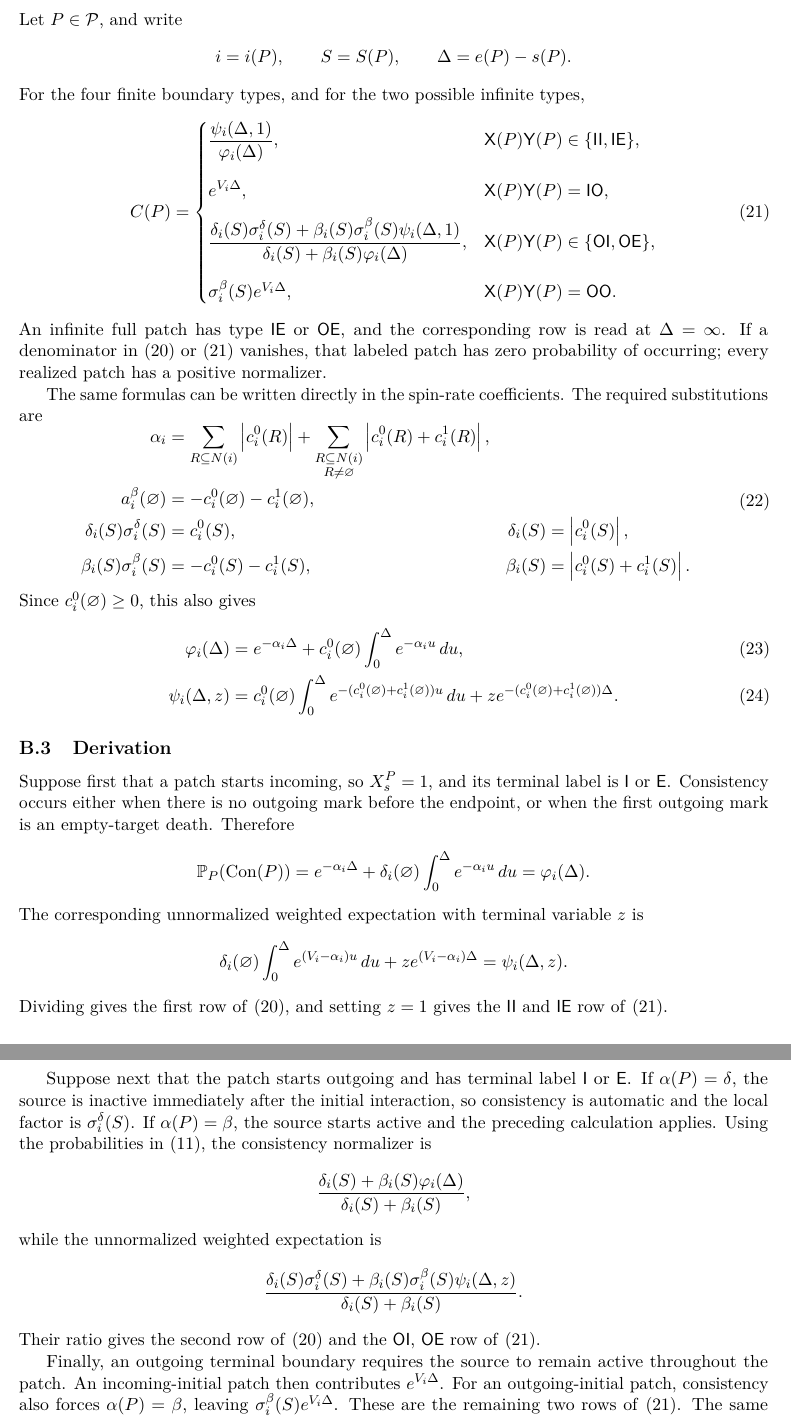
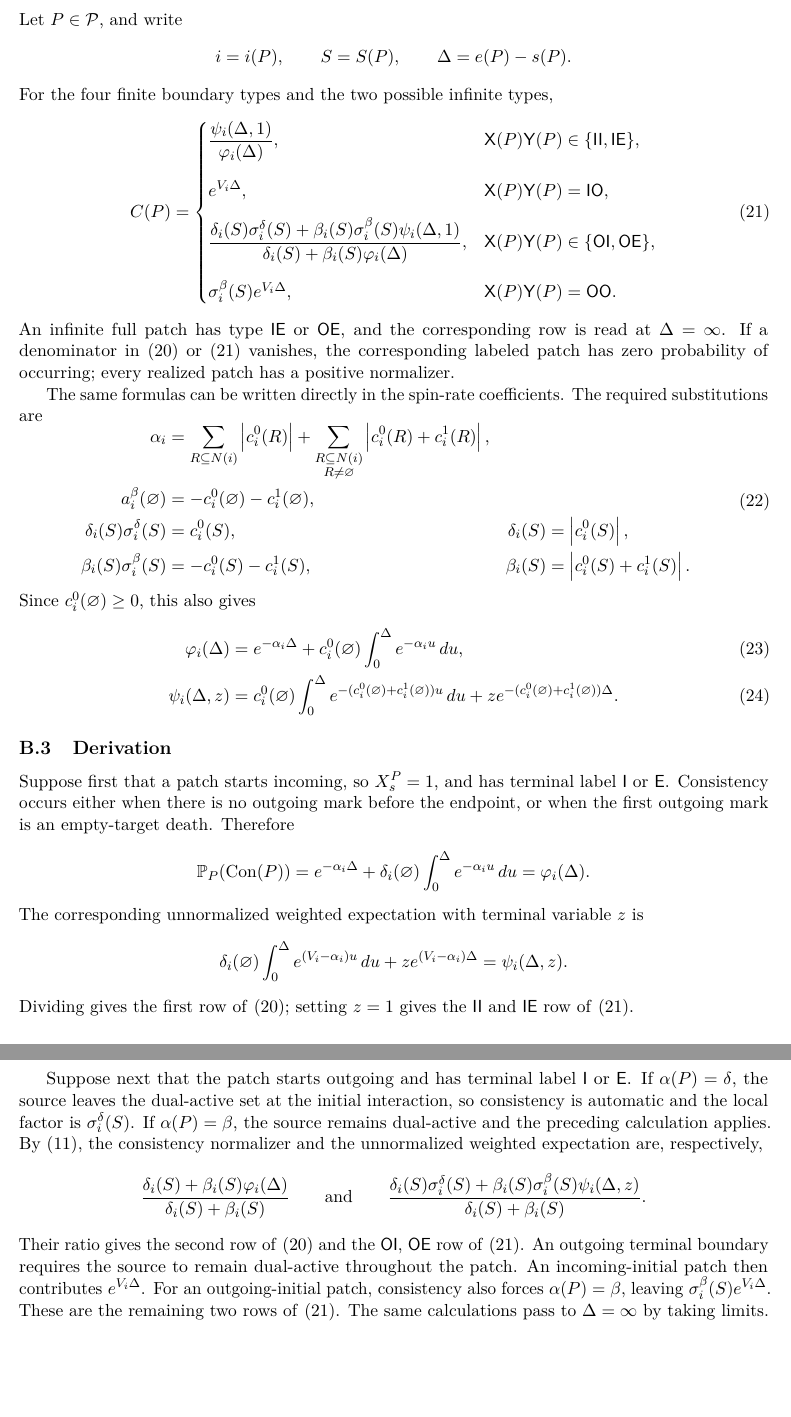
Before and after one commit to maciejgluchowski86-beep/ips-wiki, a LaTeX document (paper/main.tex, which reads paper/appendices/patch-contributions.tex): two parts of pages 20 and 21 of 21, joined at a grey line, cut so that both start at the same text, the shorter picture padded with empty space. Compiled offline with pdfLaTeX.

Commit message:
Revise patch contribution appendix style

```diff
--- a/paper/appendices/patch-contributions.tex
+++ b/paper/appendices/patch-contributions.tex
@@ -76,7 +74,7 @@ S=S(P),
 \qquad
 \Delta=e(P)-s(P).
 \end{equation*}
-For the four finite boundary types, and for the two possible infinite types,
+For the four finite boundary types and the two possible infinite types,
 \begin{equation}
 \label{eq:full-contribution-formulas}
 C(P)
@@ -103,14 +101,9 @@ e^{V_i\Delta},
 &\mathsf X(P)\mathsf Y(P)=\mathsf{OO}.
 \end{cases}
 \end{equation}
-An infinite full patch has type~$\mathsf{IE}$ or~$\mathsf{OE}$, and the
-corresponding row is read at~$\Delta=\infty$. If a denominator in
-\eqref{eq:end-contribution-formulas} or
-\eqref{eq:full-contribution-formulas} vanishes, that labeled patch has zero
-probability of occurring; every realized patch has a positive normalizer.
+An infinite full patch has type~$\mathsf{IE}$ or~$\mathsf{OE}$, and the corresponding row is read at~$\Delta=\infty$. If a denominator in~\eqref{eq:end-contribution-formulas} or~\eqref{eq:full-contribution-formulas} vanishes, the corresponding labeled patch has zero probability of occurring; every realized patch has a positive normalizer.
 
-The same formulas can be written directly in the spin-rate coefficients. The
-required substitutions are
+The same formulas can be written directly in the spin-rate coefficients. The required substitutions are
 \begin{equation}
 \label{eq:dual-to-spin-contribution-data}
 \begin{aligned}
@@ -154,10 +147,7 @@ z e^{-(c_i^0(\varnothing)+c_i^1(\varnothing))\Delta}.
 \subsection{Derivation}
 \label{app:contribution-derivation}
 
-Suppose first that a patch starts incoming, so~$X_s^P=1$, and its terminal
-label is~$\mathsf I$ or~$\mathsf E$. Consistency occurs either when there is no
-outgoing mark before the endpoint, or when the first outgoing mark is an
-empty-target death. Therefore
+Suppose first that a patch starts incoming, so~$X_s^P=1$, and has terminal label~$\mathsf I$ or~$\mathsf E$. Consistency occurs either when there is no outgoing mark before the endpoint, or when the first outgoing mark is an empty-target death. Therefore
 \begin{equation*}
 \mathbb P_P(\operatorname{Con}(P))
 =
@@ -178,25 +167,16 @@ z e^{(V_i-\alpha_i)\Delta}
 =
 \psi_i(\Delta,z).
 \end{equation*}
-Dividing gives the first row of~\eqref{eq:end-contribution-formulas}, and
-setting~$z=1$ gives the~$\mathsf{II}$ and~$\mathsf{IE}$ row of
-\eqref{eq:full-contribution-formulas}.
+Dividing gives the first row of~\eqref{eq:end-contribution-formulas}; setting~$z=1$ gives the~$\mathsf{II}$ and~$\mathsf{IE}$ row of~\eqref{eq:full-contribution-formulas}.
 
-Suppose next that the patch starts outgoing and has terminal label~$\mathsf I$
-or~$\mathsf E$. If~$\alpha(P)=\delta$, the source is inactive immediately
-after the initial interaction, so consistency is automatic and the local factor
-is~$\sigma_i^\delta(S)$. If~$\alpha(P)=\beta$, the source starts active and the
-preceding calculation applies. Using the probabilities
-in~\eqref{eq:patch-initial-kind-law}, the consistency normalizer is
+Suppose next that the patch starts outgoing and has terminal label~$\mathsf I$ or~$\mathsf E$. If~$\alpha(P)=\delta$, the source leaves the dual-active set at the initial interaction, so consistency is automatic and the local factor is~$\sigma_i^\delta(S)$. If~$\alpha(P)=\beta$, the source remains dual-active and the preceding calculation applies. By~\eqref{eq:patch-initial-kind-law}, the consistency normalizer and the unnormalized weighted expectation are, respectively,
 \begin{equation*}
 \frac{
 \delta_i(S)+\beta_i(S)\varphi_i(\Delta)
 }{
 \delta_i(S)+\beta_i(S)
-},
-\end{equation*}
-while the unnormalized weighted expectation is
-\begin{equation*}
+}
+\qquad\text{and}\qquad
 \frac{
 \delta_i(S)\sigma_i^\delta(S)
 +
@@ -205,22 +185,12 @@ while the unnormalized weighted expectation is
 \delta_i(S)+\beta_i(S)
 }.
 \end{equation*}
-Their ratio gives the second row of~\eqref{eq:end-contribution-formulas} and
-the~$\mathsf{OI}$,~$\mathsf{OE}$ row of
-\eqref{eq:full-contribution-formulas}.
-
-Finally, an outgoing terminal boundary requires the source to remain active
-throughout the patch. An incoming-initial patch then
-contributes~$e^{V_i\Delta}$. For an outgoing-initial patch, consistency also
-forces~$\alpha(P)=\beta$, leaving~$\sigma_i^\beta(S)e^{V_i\Delta}$. These are
-the remaining two rows of~\eqref{eq:full-contribution-formulas}. The same
-calculations pass to~$\Delta=\infty$ by taking limits.
+Their ratio gives the second row of~\eqref{eq:end-contribution-formulas} and the~$\mathsf{OI}$,~$\mathsf{OE}$ row of~\eqref{eq:full-contribution-formulas}. An outgoing terminal boundary requires the source to remain dual-active throughout the patch. An incoming-initial patch then contributes~$e^{V_i\Delta}$. For an outgoing-initial patch, consistency also forces~$\alpha(P)=\beta$, leaving~$\sigma_i^\beta(S)e^{V_i\Delta}$. These are the remaining two rows of~\eqref{eq:full-contribution-formulas}. The same calculations pass to~$\Delta=\infty$ by taking limits.
 
 \subsection{Empty-neighbour relaxation}
 \label{app:positivity-algebra}
 
-Put~$r_i=c_i^0(\varnothing)+c_i^1(\varnothing)$. If~$r_i>0$,
-set~$q_i=c_i^0(\varnothing)/r_i$. Then
+Put~$r_i=c_i^0(\varnothing)+c_i^1(\varnothing)$. If~$r_i>0$, set~$q_i=c_i^0(\varnothing)/r_i$. Then
 \begin{equation}
 \label{eq:empty-neighbour-relaxation}
 \psi_i(u,z)
```
Also changed, not shown: paper/appendices/patch-contributions.tex (13 more changed lines). Lines whose indentation alone changed are shown as unchanged.
